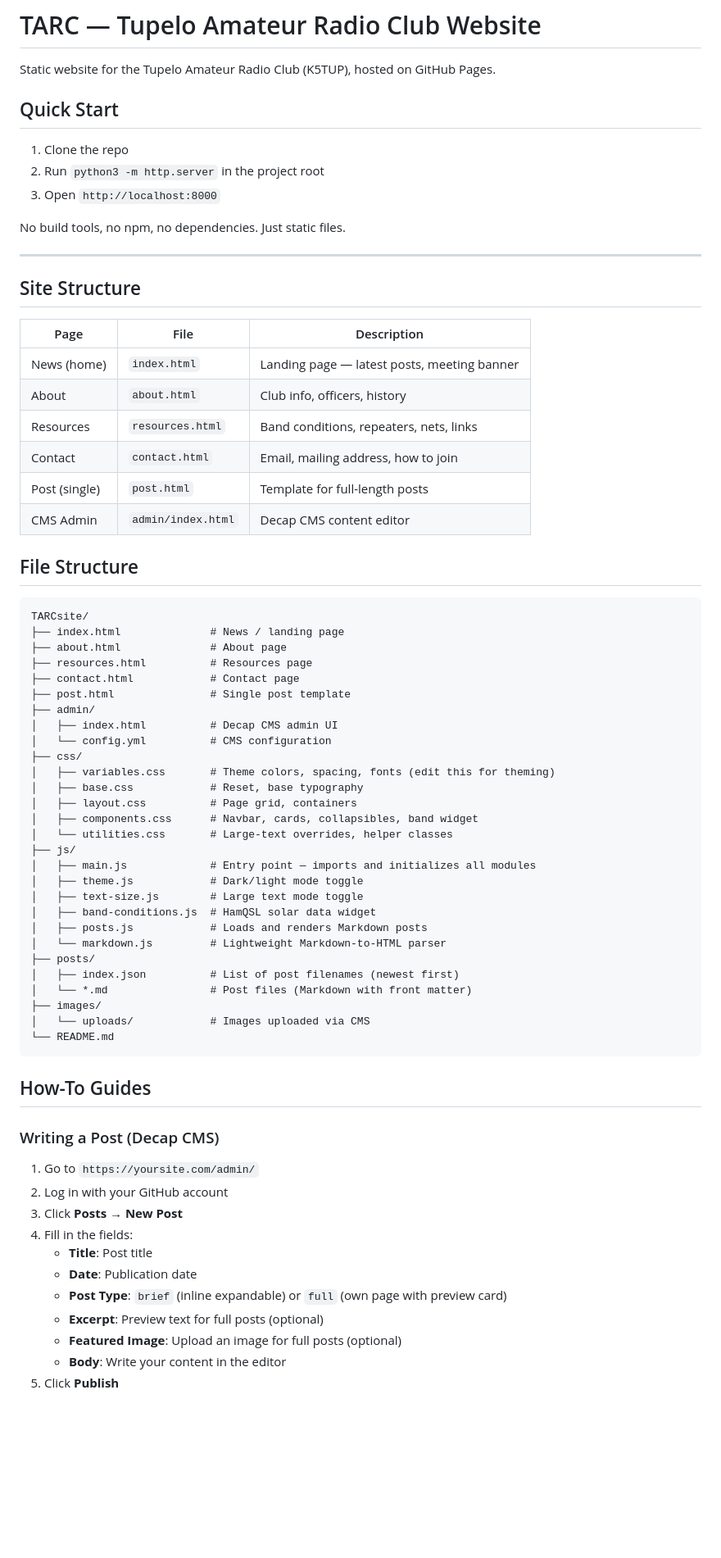
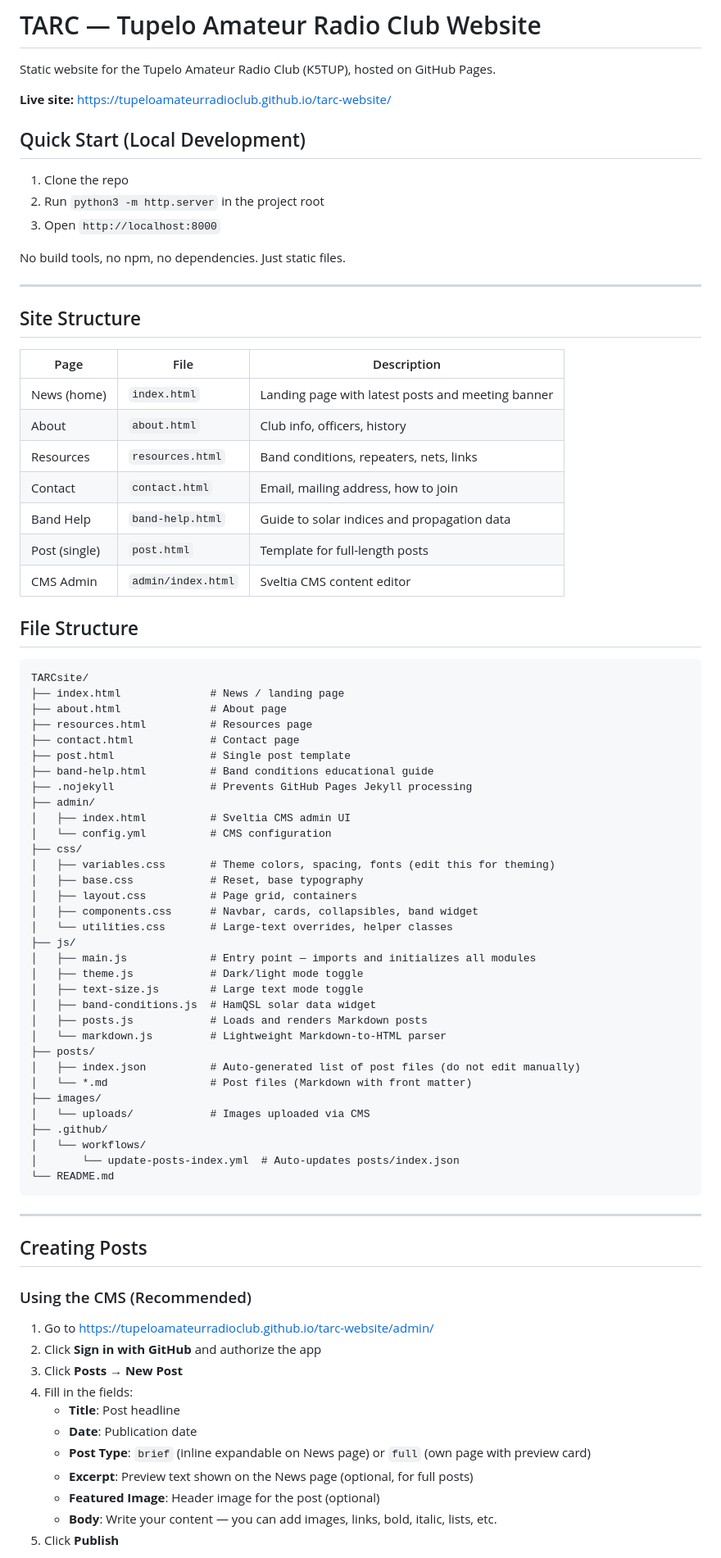
Before and after one commit to tupeloamateurradioclub/tarc-website, a Markdown page: README.md, the part around one of its changes. Shown at 82% size. GitHub-like rendering; blank space fills up the shorter version.

````diff
--- a/README.md
+++ b/README.md
@@ -2,7 +2,9 @@
 
 Static website for the Tupelo Amateur Radio Club (K5TUP), hosted on GitHub Pages.
 
-## Quick Start
+**Live site:** https://tupeloamateurradioclub.github.io/tarc-website/
+
+## Quick Start (Local Development)
 
 1. Clone the repo
 2. Run `python3 -m http.server` in the project root
@@ -16,12 +18,13 @@ No build tools, no npm, no dependencies. Just static files.
 
 | Page | File | Description |
 |------|------|-------------|
-| News (home) | `index.html` | Landing page — latest posts, meeting banner |
+| News (home) | `index.html` | Landing page with latest posts and meeting banner |
 | About | `about.html` | Club info, officers, history |
 | Resources | `resources.html` | Band conditions, repeaters, nets, links |
 | Contact | `contact.html` | Email, mailing address, how to join |
+| Band Help | `band-help.html` | Guide to solar indices and propagation data |
 | Post (single) | `post.html` | Template for full-length posts |
-| CMS Admin | `admin/index.html` | Decap CMS content editor |
+| CMS Admin | `admin/index.html` | Sveltia CMS content editor |
 
 ## File Structure
 
@@ -32,8 +35,10 @@ TARCsite/
 ├── resources.html          # Resources page
 ├── contact.html            # Contact page
 ├── post.html               # Single post template
+├── band-help.html          # Band conditions educational guide
+├── .nojekyll               # Prevents GitHub Pages Jekyll processing
 ├── admin/
-│   ├── index.html          # Decap CMS admin UI
+│   ├── index.html          # Sveltia CMS admin UI
 │   └── config.yml          # CMS configuration
 ├── css/
 │   ├── variables.css       # Theme colors, spacing, fonts (edit this for theming)
@@ -49,26 +54,31 @@ TARCsite/
 │   ├── posts.js            # Loads and renders Markdown posts
 │   └── markdown.js         # Lightweight Markdown-to-HTML parser
 ├── posts/
-│   ├── index.json          # List of post filenames (newest first)
+│   ├── index.json          # Auto-generated list of post files (do not edit manually)
 │   └── *.md                # Post files (Markdown with front matter)
 ├── images/
 │   └── uploads/            # Images uploaded via CMS
+├── .github/
+│   └── workflows/
+│       └── update-posts-index.yml  # Auto-updates posts/index.json
 └── README.md
 ```
 
-## How-To Guides
+---
 
-### Writing a Post (Decap CMS)
+## Creating Posts
 
-1. Go to `https://yoursite.com/admin/`
-2. Log in with your GitHub account
+### Using the CMS (Recommended)
+
+1. Go to https://tupeloamateurradioclub.github.io/tarc-website/admin/
+2. Click **Sign in with GitHub** and authorize the app
 3. Click **Posts → New Post**
 4. Fill in the fields:
-   - **Title**: Post title
+   - **Title**: Post headline
    - **Date**: Publication date
-   - **Post Type**: `brief` (inline expandable) or `full` (own page with preview card)
-   - **Excerpt**: Preview text for full posts (optional)
-   - **Featured Image**: Upload an image for full posts (optional)
-   - **Body**: Write your content in the editor
+   - **Post Type**: `brief` (inline expandable on News page) or `full` (own page with preview card)
+   - **Excerpt**: Preview text shown on the News page (optional, for full posts)
+   - **Featured Image**: Header image for the post (optional)
+   - **Body**: Write your content — you can add images, links, bold, italic, lists, etc.
 5. Click **Publish**
 
````
Also changed, not shown: other parts of README.md (+102 -59 lines).
